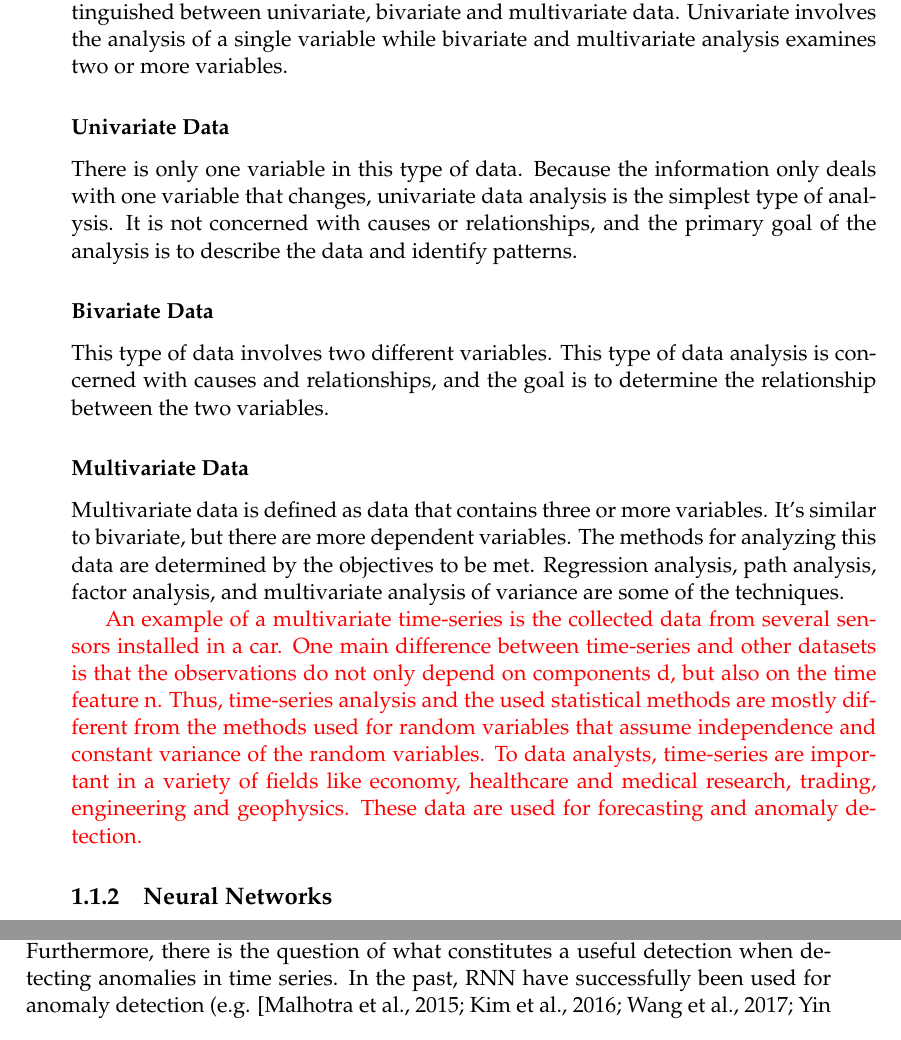
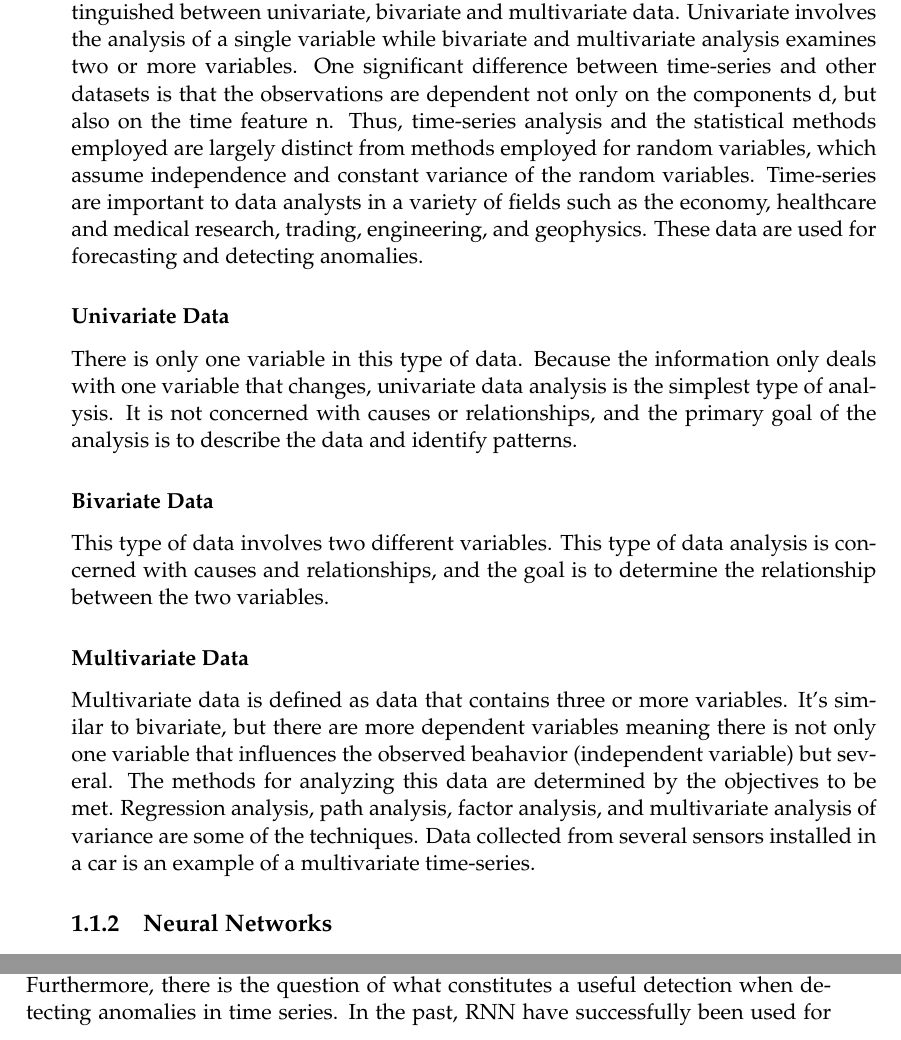
Before and after one commit to kevinsaner91/Master-Thesis, a LaTeX thesis (thesis_1/main.tex, which reads thesis_1/Chapters/Chapter1.tex): two parts of pages 22 and 25 of 36, joined at a grey line, cut so that both start at the same text. Compiled offline with pdfLaTeX.

Commit message:
new version, ready as milestone 2

```diff
--- a/thesis_1/Chapters/Chapter1.tex
+++ b/thesis_1/Chapters/Chapter1.tex
@@ -35,7 +35,7 @@ Currently Neural Networks are regarded the cutting-edge research. Although first
 Following, the most important terms in the context of anomaly detection using neural networks are elaborated and defined.
 
 \subsection{Univariate, Bivariate and Multivariate Data}
-Time series data investigation poses a special disciplin. Generally anomalies in time series are harder to detect for traditional statistical models, since the possibility of long term dependencies exist. Time series data comes in different forms. It is distinguished between univariate, bivariate and multivariate data. Univariate involves the analysis of a single variable while bivariate and multivariate analysis examines two or more variables.
+Time series data investigation poses a special disciplin. Generally anomalies in time series are harder to detect for traditional statistical models, since the possibility of long term dependencies exist. Time series data comes in different forms. It is distinguished between univariate, bivariate and multivariate data. Univariate involves the analysis of a single variable while bivariate and multivariate analysis examines two or more variables. One significant difference between time-series and other datasets is that the observations are dependent not only on the components d, but also on the time feature n. Thus, time-series analysis and the statistical methods employed are largely distinct from methods employed for random variables, which assume independence and constant variance of the random variables. Time-series are important to data analysts in a variety of fields such as the economy, healthcare and medical research, trading, engineering, and geophysics. These data are used for forecasting and detecting anomalies.
 
 \subsubsection{Univariate Data}
 There is only one variable in this type of data. Because the information only deals with one variable that changes, univariate data analysis is the simplest type of analysis. It is not concerned with causes or relationships, and the primary goal of the analysis is to describe the data and identify patterns.
@@ -44,16 +44,7 @@ There is only one variable in this type of data. Because the information only de
 This type of data involves two different variables. This type of data analysis is concerned with causes and relationships, and the goal is to determine the relationship between the two variables.
 
 \subsubsection{Multivariate Data}
-Multivariate data is defined as data that contains three or more variables. It's similar to bivariate, but there are more dependent variables. The methods for analyzing this data are determined by the objectives to be met. Regression analysis, path analysis, factor analysis, and multivariate analysis of variance are some of the techniques.
-
-\textcolor{red}{
-An example of a multivariate time-series is the collected data from several sensors installed in a car.
-One main difference between time-series and other datasets is that the observations do not only depend on components
-d, but also on the time feature n. Thus, time-series analysis and the used statistical methods are mostly different from
-the methods used for random variables that assume independence and constant variance of the random variables.
-To data analysts, time-series are important in a variety of fields like economy, healthcare and medical research, trading,
-engineering and geophysics. These data are used for forecasting and anomaly detection.}
-
+Multivariate data is defined as data that contains three or more variables. It's similar to bivariate, but there are more dependent variables meaning there is not only one variable that influences the observed beahavior (independent variable) but several. The methods for analyzing this data are determined by the objectives to be met. Regression analysis, path analysis, factor analysis, and multivariate analysis of variance are some of the techniques. Data collected from several sensors installed in a car is an example of a multivariate time-series.
 
 \subsection{Neural Networks}
 
@@ -152,7 +143,7 @@ In transfer learning, the knowledge of an already trained machine learning model
 \section{Problem Statement}
 
 Defining a ground truth is one of the most difficult aspects of time series anomaly detection. Determining when anomalous behavior begins and ends in time series is a difficult task, as even human experts are likely to disagree in their assessments. Furthermore, there is the question of what constitutes a useful detection when detecting anomalies in time series.
-In the past, RNN have successfully been used for anomaly detection (e.g. [Malhotra et al., 2015; Kim et al., 2016; Wang et al., 2017; Yin et al., 2017]. Therefore, designs for various use cases are well researched. RNN are well suited for the task, however, take a long time to train due to the complexity of how a single unit is designed (see \ref{LSTM}). In comparison CNN are not as complex and therefore, generally take less time to train. However, CNNs are generally used for image recognition and were only very recently used for anomaly detection in time series. It is therefore mostly unknown what designs are applicable for successful anomaly detection in time series data. %is this true?
+In the past, RNN have successfully been used for anomaly detection (e.g. [\parencite{Malhotra2015}; \parencite{Fan2016}]. Therefore, designs for various use cases are well researched. RNN are well suited for the task, however, take a long time to train due to the complexity of how a single unit is designed (see \ref{LSTM}). In comparison CNN are not as complex and therefore, generally take less time to train. However, CNNs are generally used for image recognition and were only very recently used for anomaly detection in time series. It is therefore mostly unknown what designs are applicable for successful anomaly detection in time series data. %is this true?
 While RNN are able to deal with multivariate data by design, a classical CNN requires design changes to be able to deal with multivariate data. Wen and Keys \parencite*{Wen2019} proposed to use a special kind of U-net, an improved version of a Fully Convolutional Neural Network \parencite{Ronneberger2015}.
 Further, a CNN is not capable to analyze streaming data so it relies on segmentation of the data. These data segments are called snapshots. In order to not miss any data points, the frequency of taking these snapshots should be at least as high as the length of snapshot so that every time point is evaluated by the model at least once. However, for better performance it might prove beneficial to use a higher frequency which means every point is evaluated various times by the model \parencite{Wen2019}. The proposed design change and the fact that every point is evaluated multiple times, increases complexity and evaluation time and therefore counteract the architectural advantage of CNN compared to a RNN.
 When designing a neural network many parameters have to be chosen, this applies to both mentioned types of Neural Networks. For example, when designing a CNN, the number of layers, the activation function(s) of a single neuron and the optimizer function have to be chosen. Additionally, when using CNN for time series data the length and frequency of the snapshots have to be determined. Similarly, when designing a RNN also the number of layers and the optimizer function have to be determined. Because the basic building blocks of both networks types are very different it is difficult to fairly compare the complexity of two architecture approaches. Another important parameter which applies to both network types is the number of epochs for which the networks are trained. Through the epochs the training time is determined. In order to compare the two types of neural networks, two networks of similar complexity have to be designed. With equal training time the performance of both can be compared and evaluated. A RNN is therefore only set up as benchmark while the main goal of this research project is to clarify whether CNNs are really useful and propose an advantage over RNNs when applied on time series data for anomaly detection.
```
Also changed, not shown: thesis_1/My Collection.bib (deleted, +0 -13 lines), thesis_1/main.bbl, thesis_1/main.pdf, thesis_1/Chapters/Chapter1.tex (4 more changed lines), 6 other files.
